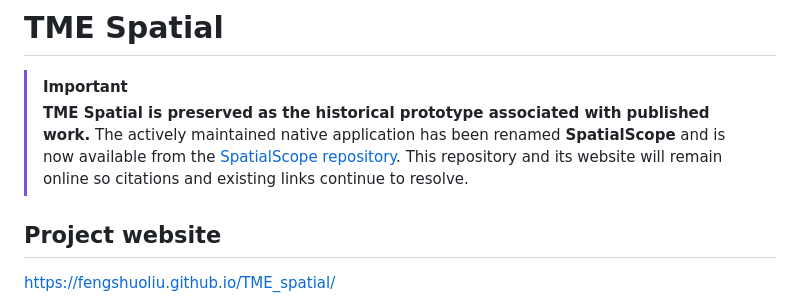
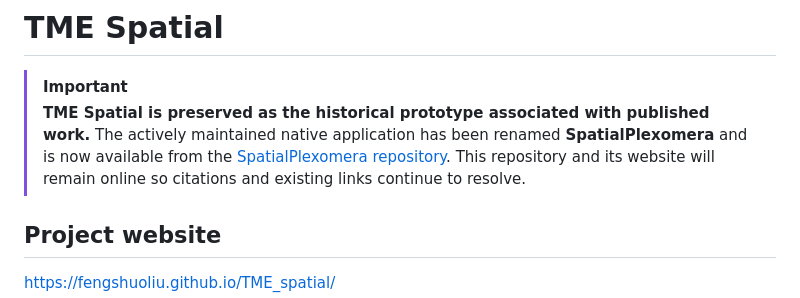
Before and after one commit to fengshuoliu/TME_spatial, a Markdown page: README.md, the part around the change. Rendered like a GitHub page.

```diff
--- a/README.md
+++ b/README.md
@@ -2,7 +2,7 @@
 
 > [!IMPORTANT]
 > **TME Spatial is preserved as the historical prototype associated with published work.**
-> The actively maintained native application has been renamed **SpatialScope** and is now available from the [SpatialScope repository](https://github.com/fengshuoliu/SpatialScope). This repository and its website will remain online so citations and existing links continue to resolve.
+> The actively maintained native application has been renamed **SpatialPlexomera** and is now available from the [SpatialPlexomera repository](https://github.com/fengshuoliu/SpatialPlexomera). This repository and its website will remain online so citations and existing links continue to resolve.
 
 ## Project website
 
```
